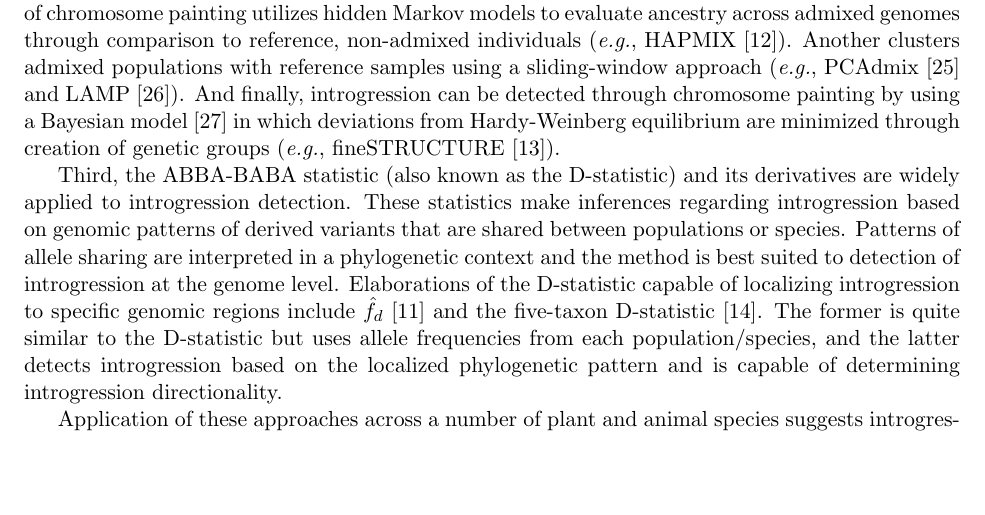
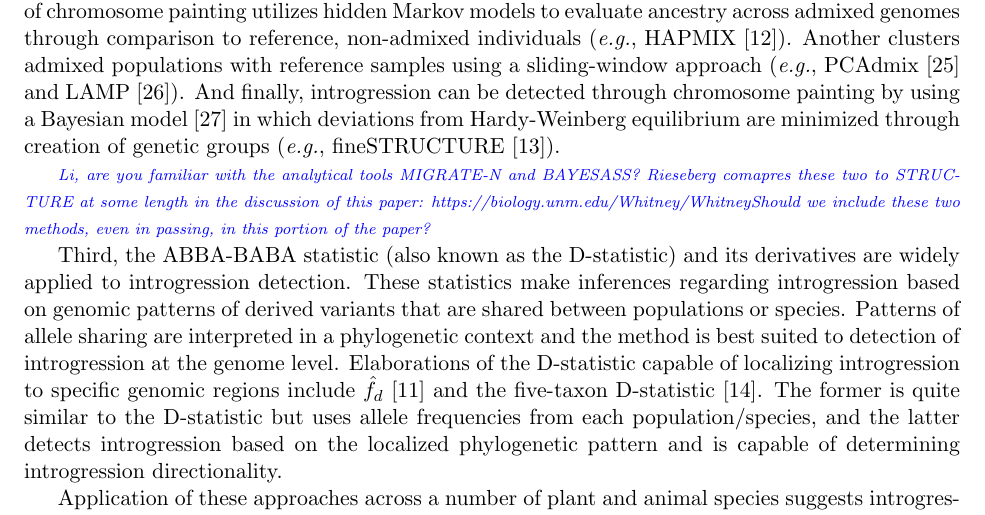
Before and after one commit to HuffordLab/Crop_Adaptation_Gene_Flow, a LaTeX document (paper.tex): part of page 2 of 16, cut so that both start at the same text, the shorter picture padded with empty space. Compiled offline with pdfLaTeX.

Commit message:
Update paper.tex

```diff
--- a/paper.tex
+++ b/paper.tex
@@ -92,6 +92,10 @@ Second, local ancestry deconvolution (also known as chromosome painting) assigns
 One form of chromosome painting utilizes hidden Markov models to evaluate ancestry across admixed genomes through comparison to reference, non-admixed individuals (\emph{e.g.}, HAPMIX \cite{Price2009}).
 Another clusters admixed populations with reference samples using a sliding-window approach (\emph{e.g.}, PCAdmix \cite{brisbin2012pcadmix} and LAMP \cite{sankararaman2008}).
 And finally, introgression can be detected through chromosome painting by using a Bayesian model \cite{pritchard2000} in which deviations from Hardy-Weinberg equilibrium are minimized through creation of genetic groups (\emph{e.g.}, fineSTRUCTURE \cite{Lawson2012}).
+
+\gmj{Li, are you familiar with the analytical tools MIGRATE-N and BAYESASS?  Rieseberg comapres these two to STRUCTURE at some length in the discussion of this paper:
+https://biology.unm.edu/Whitney/Whitney%20Reprints/Scascitelli%20et%20al%202010.pdf
+Should we include these two methods, even in passing, in this portion of the paper?}
 
 Third, the ABBA-BABA statistic (also known as the D-statistic) and its derivatives are widely applied to introgression detection.
 These statistics make inferences regarding introgression based on genomic patterns of derived variants that are shared between populations or species.
```
